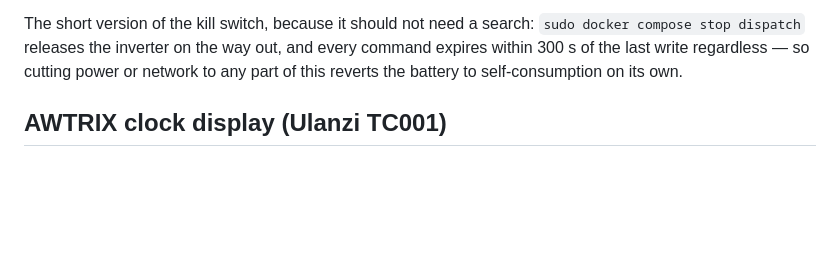
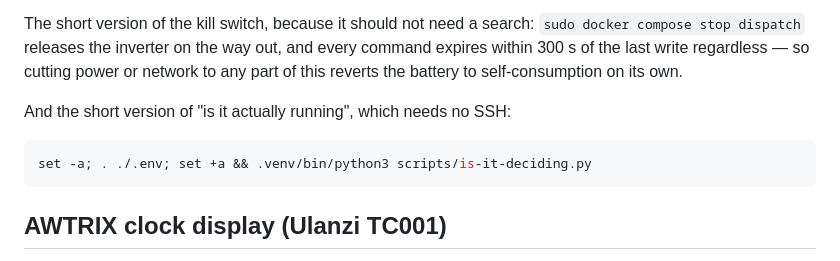
Before and after one commit to sandeepthukral/alphaess-collector, a Markdown page: README.md, the part around the change. GitHub-like rendering; blank space fills up the shorter version.

````diff
--- a/README.md
+++ b/README.md
@@ -145,6 +145,12 @@ The short version of the kill switch, because it should not need a search:
 `sudo docker compose stop dispatch` releases the inverter on the way out, and every
 command expires within 300 s of the last write regardless — so cutting power or
 network to any part of this reverts the battery to self-consumption on its own.
+
+And the short version of "is it actually running", which needs no SSH:
+
+```sh
+set -a; . ./.env; set +a && .venv/bin/python3 scripts/is-it-deciding.py
+```
 
 ## AWTRIX clock display (Ulanzi TC001)
 
````
Also changed, not shown: DEPLOY.md (+57 -0 lines).
